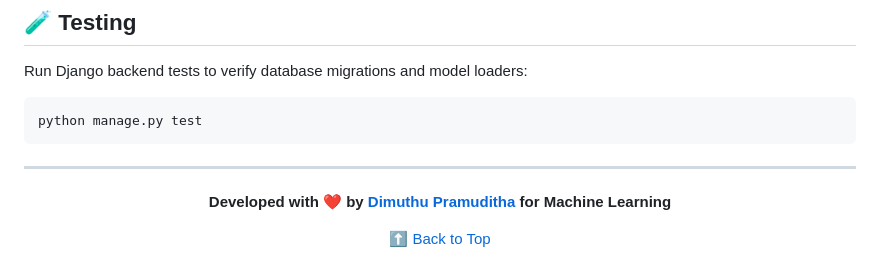
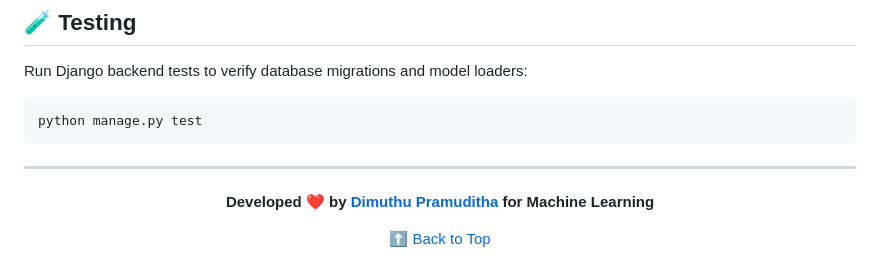
Before and after one commit to DPramuditha/Rainfall-Predictor, a Markdown page: README.md, the part around the change. Drawn GitHub-style.

Commit message:
Tweak README footer wording
Updates the README closing credit line by removing “with” from “Developed to use the new preferred phrasing.

```diff
--- a/README.md
+++ b/README.md
@@ -364,7 +364,7 @@ python manage.py test
 
 <div align="center">
 
-  **Developed with ❤️ by [Dimuthu Pramuditha](https://github.com/DPramuditha) for Machine Learning**
+  **Developed ❤️ by [Dimuthu Pramuditha](https://github.com/DPramuditha) for Machine Learning**
 
   [⬆ Back to Top](#-rainfall-predictor--analytics-platform)
 
```
